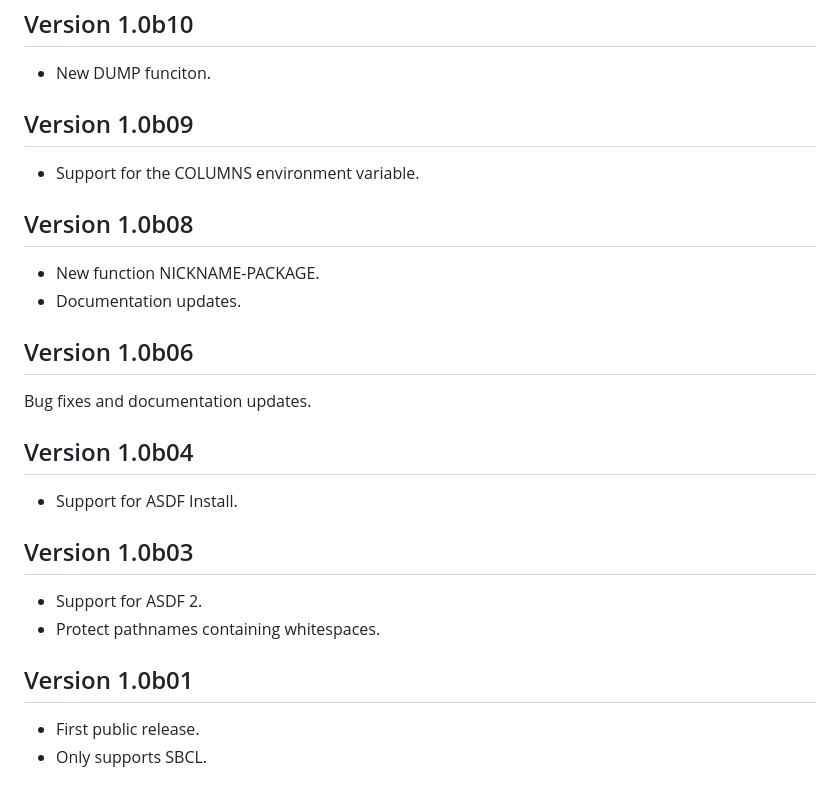
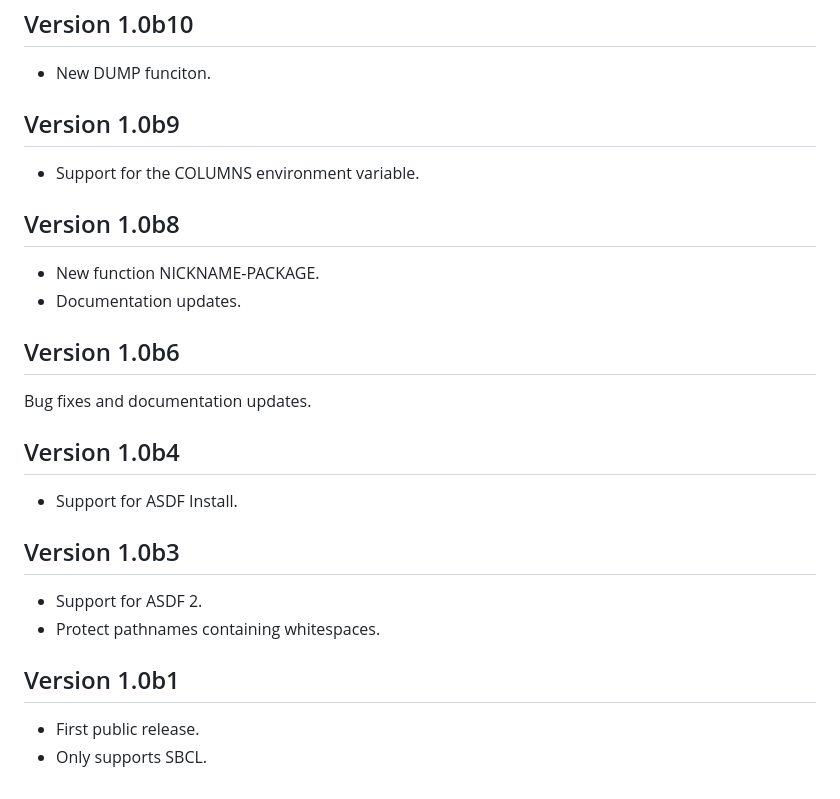
Before and after one commit to didierverna/clon, a Markdown page: CHANGES.md, the part around the change. Rendered like a GitHub page.

Commit message:
Small changes file update.
2024-11-09  Didier Verna  <didier@didierverna.net>

	* CHANGES.md: Small version number renamings.

```diff
--- a/CHANGES.md
+++ b/CHANGES.md
@@ -83,23 +83,23 @@
 ## Version 1.0b10
 - New DUMP funciton.
 
-## Version 1.0b09
+## Version 1.0b9
 - Support for the COLUMNS environment variable.
 
-## Version 1.0b08
+## Version 1.0b8
 - New function NICKNAME-PACKAGE.
 - Documentation updates.
 
-## Version 1.0b06
+## Version 1.0b6
 Bug fixes and documentation updates.
 
-## Version 1.0b04
+## Version 1.0b4
 - Support for ASDF Install.
 
-## Version 1.0b03
+## Version 1.0b3
 - Support for ASDF 2.
 - Protect pathnames containing whitespaces.
 
-## Version 1.0b01
+## Version 1.0b1
 - First public release.
 - Only supports SBCL.
```
